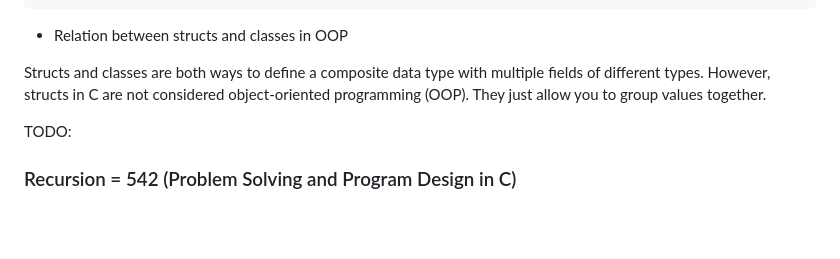
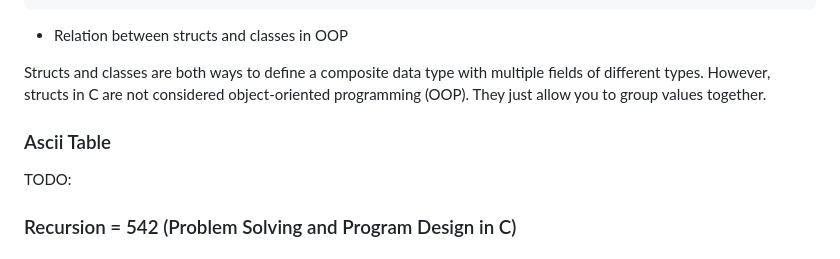
Before and after one commit to PG2W/Aalborg-University-Homework, a Markdown page: Imperative-Programming/Readme.MD, the part around the change. GitHub-like rendering; blank space fills up the shorter version.

```diff
--- a/Imperative-Programming/Readme.MD
+++ b/Imperative-Programming/Readme.MD
@@ -566,6 +566,9 @@ struct curve {
 
 Structs and classes are both ways to define a composite data type with multiple fields of different types. However, structs in C are not considered object-oriented programming (OOP). They just allow you to group values together.
 
+### Ascii Table
+
+
 TODO:
 ### Recursion = 542 (Problem Solving and Program Design in C)
 ### Input/Output and Files = 650 (Problem Solving and Program Design in C)
```
